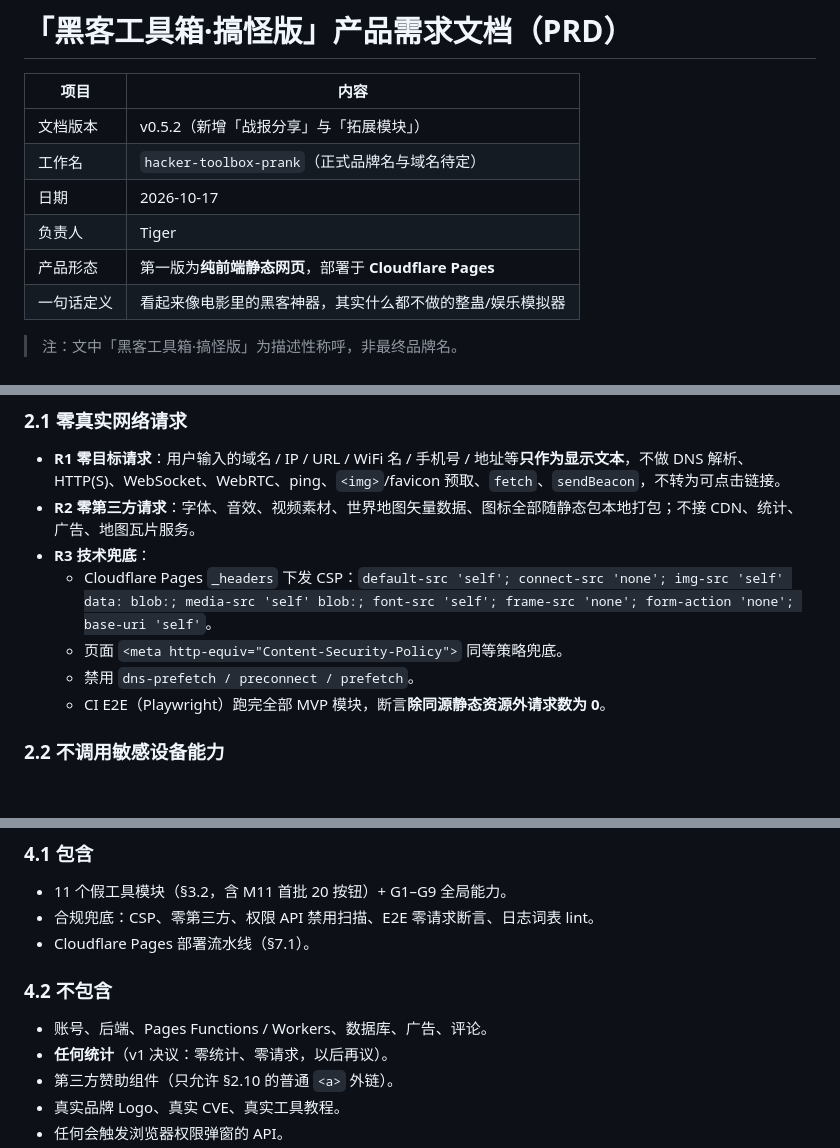
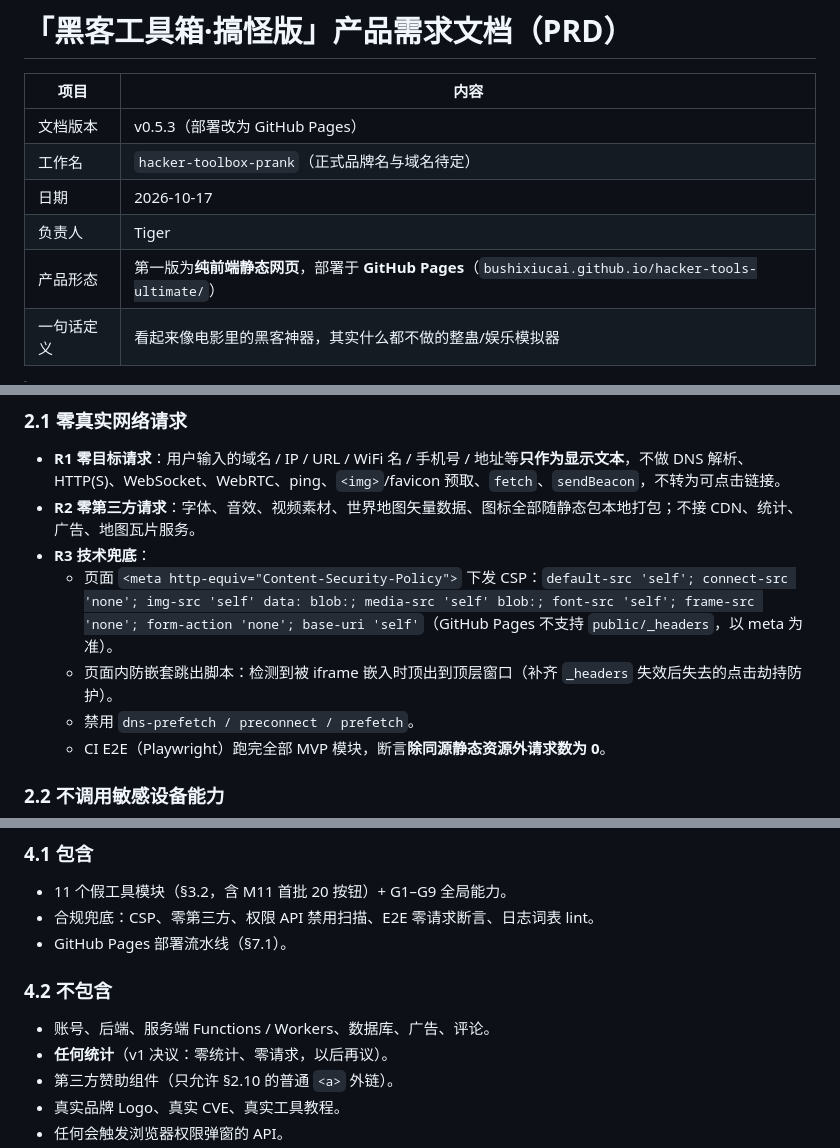
Before and after one commit to bushixiucai/hacker-tools-ultimate, a Markdown page: PRD.md, 3 parts joined by grey strips. Drawn GitHub-style; blank space fills up the shorter version.

```diff
--- a/PRD.md
+++ b/PRD.md
@@ -2,11 +2,11 @@
 
 | 项目 | 内容 |
 |---|---|
-| 文档版本 | v0.5.2（新增「战报分享」与「拓展模块」） |
+| 文档版本 | v0.5.3（部署改为 GitHub Pages） |
 | 工作名 | `hacker-toolbox-prank`（正式品牌名与域名待定） |
 | 日期 | 2026-10-17 |
 | 负责人 | Tiger |
-| 产品形态 | 第一版为**纯前端静态网页**，部署于 **Cloudflare Pages** |
+| 产品形态 | 第一版为**纯前端静态网页**，部署于 **GitHub Pages**（`bushixiucai.github.io/hacker-tools-ultimate/`） |
 | 一句话定义 | 看起来像电影里的黑客神器，其实什么都不做的整蛊/娱乐模拟器 |
 
 > 注：文中「黑客工具箱·搞怪版」为描述性称呼，非最终品牌名。
@@ -94,8 +95,8 @@
 - **R1 零目标请求**：用户输入的域名 / IP / URL / WiFi 名 / 手机号 / 地址等**只作为显示文本**，不做 DNS 解析、HTTP(S)、WebSocket、WebRTC、ping、`<img>`/favicon 预取、`fetch`、`sendBeacon`，不转为可点击链接。
 - **R2 零第三方请求**：字体、音效、视频素材、世界地图矢量数据、图标全部随静态包本地打包；不接 CDN、统计、广告、地图瓦片服务。
 - **R3 技术兜底**：
-  - Cloudflare Pages `_headers` 下发 CSP：`default-src 'self'; connect-src 'none'; img-src 'self' data: blob:; media-src 'self' blob:; font-src 'self'; frame-src 'none'; form-action 'none'; base-uri 'self'`。
-  - 页面 `<meta http-equiv="Content-Security-Policy">` 同等策略兜底。
+  - 页面 `<meta http-equiv="Content-Security-Policy">` 下发 CSP：`default-src 'self'; connect-src 'none'; img-src 'self' data: blob:; media-src 'self' blob:; font-src 'self'; frame-src 'none'; form-action 'none'; base-uri 'self'`（GitHub Pages 不支持 `public/_headers`，以 meta 为准）。
+  - 页面内防嵌套跳出脚本：检测到被 iframe 嵌入时顶出到顶层窗口（补齐 `_headers` 失效后失去的点击劫持防护）。
   - 禁用 `dns-prefetch / preconnect / prefetch`。
   - CI E2E（Playwright）跑完全部 MVP 模块，断言**除同源静态资源外请求数为 0**。
 
@@ -226,10 +227,10 @@
 ### 4.1 包含
 - 11 个假工具模块（§3.2，含 M11 首批 20 按钮）+ G1–G9 全局能力。
 - 合规兜底：CSP、零第三方、权限 API 禁用扫描、E2E 零请求断言、日志词表 lint。
-- Cloudflare Pages 部署流水线（§7.1）。
+- GitHub Pages 部署流水线（§7.1）。
 
 ### 4.2 不包含
-- 账号、后端、Pages Functions / Workers、数据库、广告、评论。
+- 账号、后端、服务端 Functions / Workers、数据库、广告、评论。
 - **任何统计**（v1 决议：零统计、零请求，以后再议）。
 - 第三方赞助组件（只允许 §2.10 的普通 `<a>` 外链）。
 - 真实品牌 Logo、真实 CVE、真实工具教程。
```
Also changed, not shown: other parts of PRD.md (+24 -18 lines), docs/PRD.md (+30 -24 lines).
